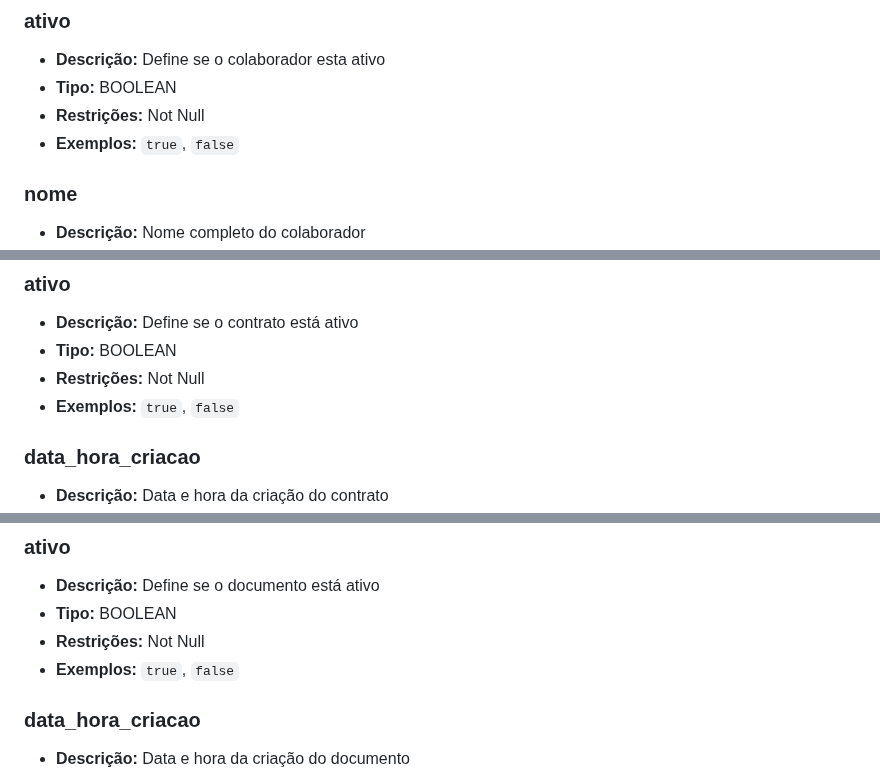
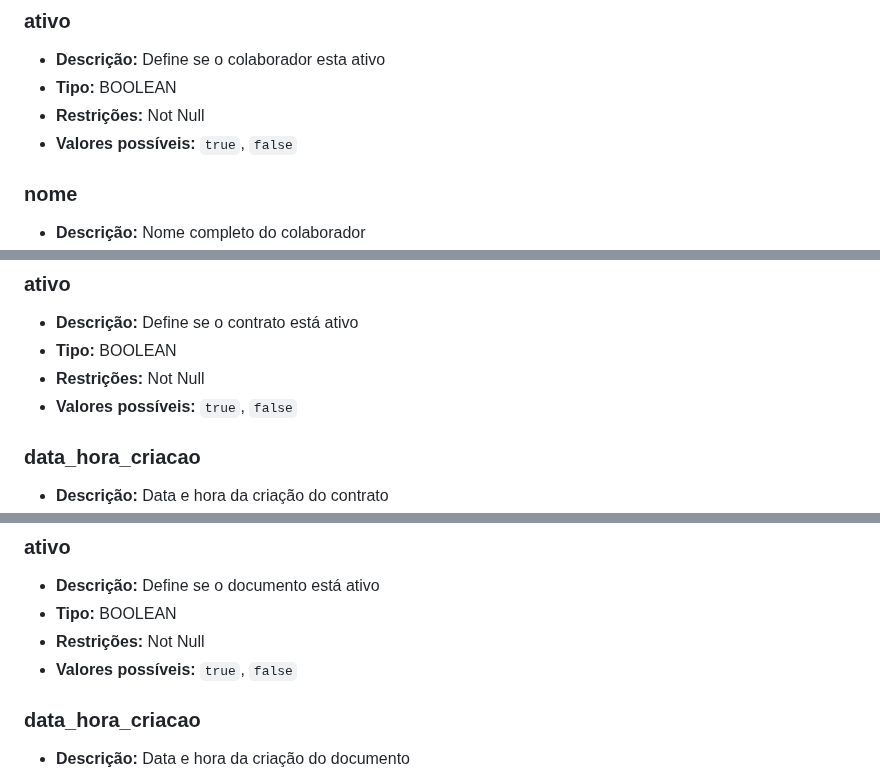
Before and after one commit to therapies-love-kids/modulo-avaliacao, a Markdown page: docs/md/dicionario.md, 3 parts joined by grey strips. Drawn GitHub-style.

Commit message:
FIX: 'dicionario.md'

```diff
--- a/docs/md/dicionario.md
+++ b/docs/md/dicionario.md
@@ -118,7 +118,7 @@ Registra informações de profissionais associados à clínica, incluindo dados
 - **Descrição:** Define se o colaborador esta ativo
 - **Tipo:** BOOLEAN
 - **Restrições:** Not Null
-- **Exemplos:** `true`, `false`
+- **Valores possíveis:** `true`, `false`
 
 ### nome
 
@@ -276,7 +276,7 @@ Registra contratos associados a responsáveis, pacientes e documentos.
 - **Descrição:** Define se o contrato está ativo
 - **Tipo:** BOOLEAN
 - **Restrições:** Not Null
-- **Exemplos:** `true`, `false`
+- **Valores possíveis:** `true`, `false`
 
 ### data_hora_criacao
 
@@ -396,7 +396,7 @@ Armazena documentos digitais vinculados a pacientes por colaboradores.
 - **Descrição:** Define se o documento está ativo
 - **Tipo:** BOOLEAN
 - **Restrições:** Not Null
-- **Exemplos:** `true`, `false`
+- **Valores possíveis:** `true`, `false`
 
 ### data_hora_criacao
 
```
Also changed, not shown: other parts of docs/md/dicionario.md (+1 -1 lines).
